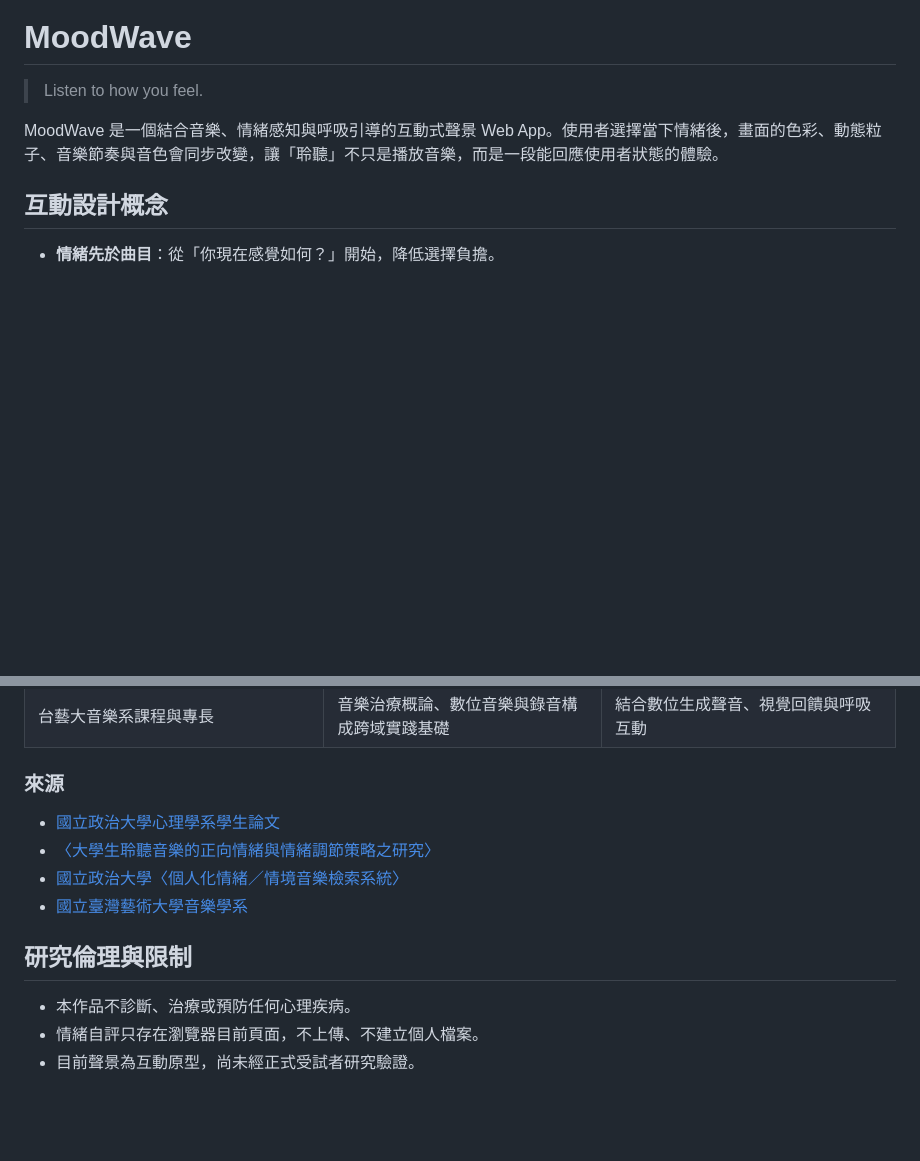
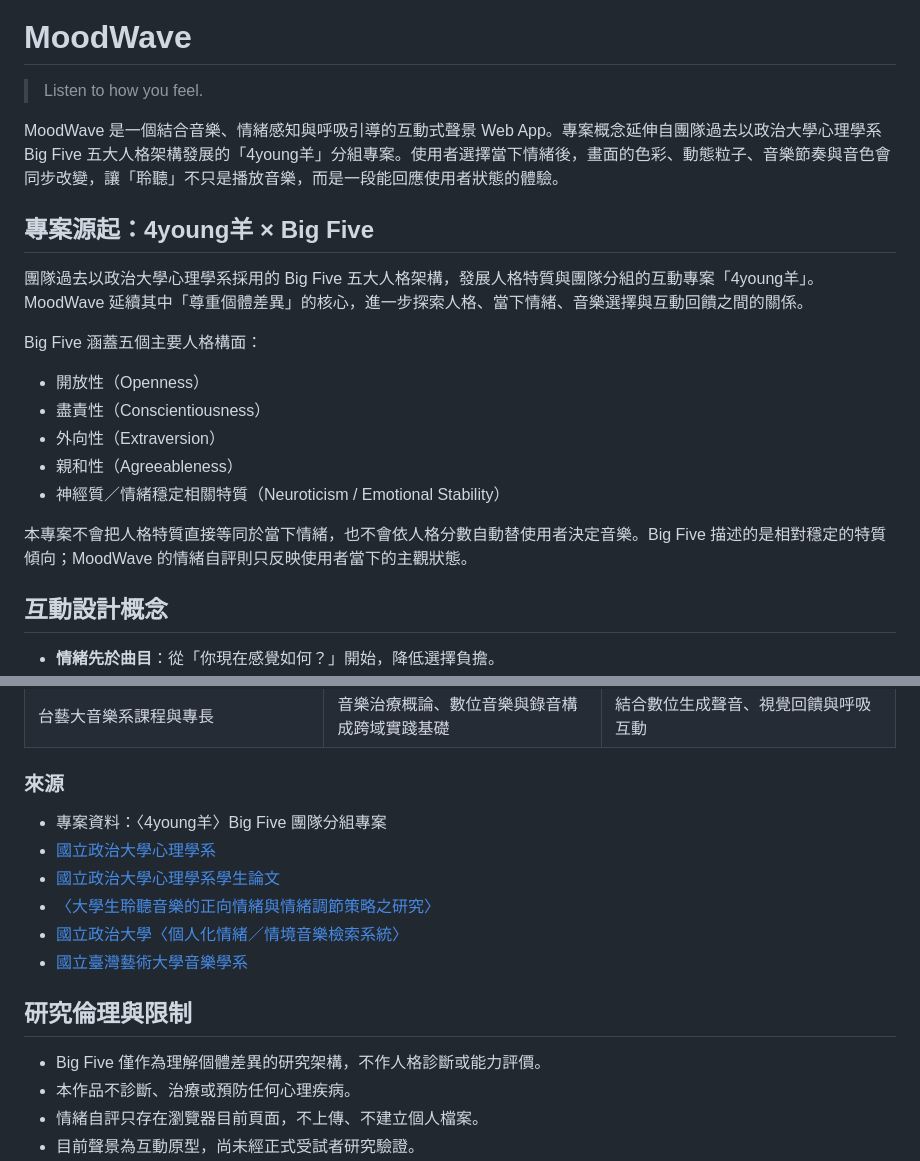
Before and after one commit to YungLing00/moodwave-music-app, a Markdown page: README.md, 2 parts joined by grey strips. Drawn GitHub-style; blank space fills up the shorter version.

Commit message:
docs: document 4young Big Five project origin

```diff
--- a/README.md
+++ b/README.md
@@ -2,7 +2,21 @@
 
 > Listen to how you feel.
 
-MoodWave 是一個結合音樂、情緒感知與呼吸引導的互動式聲景 Web App。使用者選擇當下情緒後，畫面的色彩、動態粒子、音樂節奏與音色會同步改變，讓「聆聽」不只是播放音樂，而是一段能回應使用者狀態的體驗。
+MoodWave 是一個結合音樂、情緒感知與呼吸引導的互動式聲景 Web App。專案概念延伸自團隊過去以政治大學心理學系 Big Five 五大人格架構發展的「4young羊」分組專案。使用者選擇當下情緒後，畫面的色彩、動態粒子、音樂節奏與音色會同步改變，讓「聆聽」不只是播放音樂，而是一段能回應使用者狀態的體驗。
+
+## 專案源起：4young羊 × Big Five
+
+團隊過去以政治大學心理學系採用的 Big Five 五大人格架構，發展人格特質與團隊分組的互動專案「4young羊」。MoodWave 延續其中「尊重個體差異」的核心，進一步探索人格、當下情緒、音樂選擇與互動回饋之間的關係。
+
+Big Five 涵蓋五個主要人格構面：
+
+- 開放性（Openness）
+- 盡責性（Conscientiousness）
+- 外向性（Extraversion）
+- 親和性（Agreeableness）
+- 神經質／情緒穩定相關特質（Neuroticism / Emotional Stability）
+
+本專案不會把人格特質直接等同於當下情緒，也不會依人格分數自動替使用者決定音樂。Big Five 描述的是相對穩定的特質傾向；MoodWave 的情緒自評則只反映使用者當下的主觀狀態。
 
 ## 互動設計概念
 
@@ -64,6 +78,8 @@ MoodWave 採取「研究啟發（research-inspired）」而非「治療有效（
 
 ### 來源
 
+- 專案資料：〈4young羊〉Big Five 團隊分組專案
+- [國立政治大學心理學系](https://psy.nccu.edu.tw/)
 - [國立政治大學心理學系學生論文](https://psy.nccu.edu.tw/PageThesis/Paper?fid=7934)
 - [〈大學生聆聽音樂的正向情緒與情緒調節策略之研究〉](https://www.airitilibrary.com/Article/Detail/U0002-1906201810503800)
 - [國立政治大學〈個人化情緒／情境音樂檢索系統〉](https://thesis.lib.nccu.edu.tw/detail/7739dae6bc91a340ba753ce136f32eda/)
@@ -71,6 +87,7 @@ MoodWave 採取「研究啟發（research-inspired）」而非「治療有效（
 
 ## 研究倫理與限制
 
+- Big Five 僅作為理解個體差異的研究架構，不作人格診斷或能力評價。
 - 本作品不診斷、治療或預防任何心理疾病。
 - 情緒自評只存在瀏覽器目前頁面，不上傳、不建立個人檔案。
 - 目前聲景為互動原型，尚未經正式受試者研究驗證。
```
